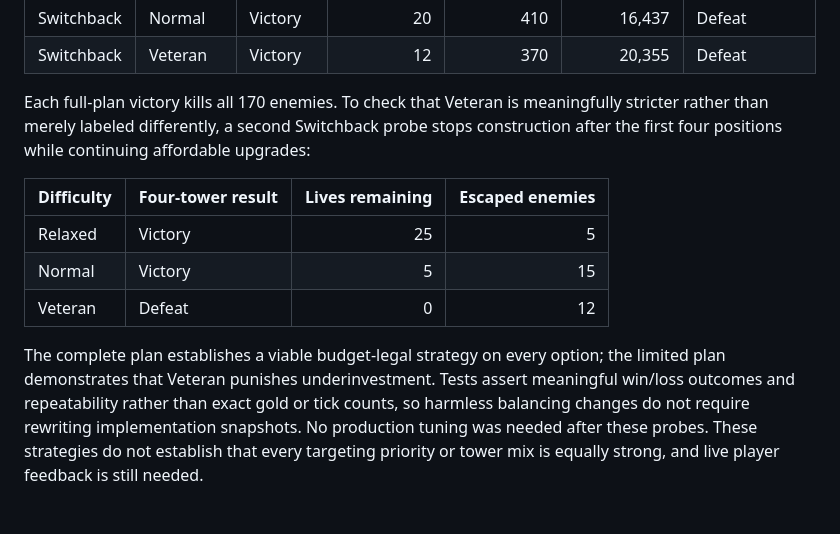
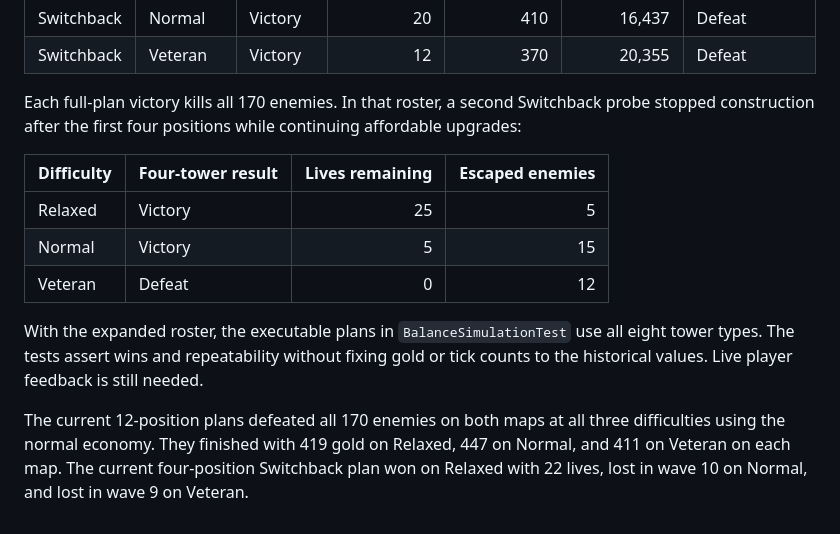
Before and after one commit to FulixM/BRE-TowerDefence, a Markdown page: docs/balance.md, the part around one of its changes. Rendered like a GitHub page.

```diff
--- a/docs/balance.md
+++ b/docs/balance.md
@@ -90,7 +98,7 @@ Actual deterministic Kotlin probes for all six mission choices:
 | Switchback | Normal | Victory | 20 | 410 | 16,437 | Defeat |
 | Switchback | Veteran | Victory | 12 | 370 | 20,355 | Defeat |
 
-Each full-plan victory kills all 170 enemies. To check that Veteran is meaningfully stricter rather than merely labeled differently, a second Switchback probe stops construction after the first four positions while continuing affordable upgrades:
+Each full-plan victory kills all 170 enemies. In that roster, a second Switchback probe stopped construction after the first four positions while continuing affordable upgrades:
 
 | Difficulty | Four-tower result | Lives remaining | Escaped enemies |
 | --- | --- | ---: | ---: |
@@ -98,4 +106,6 @@ Each full-plan victory kills all 170 enemies. To check that Veteran is meaningfu
 | Normal | Victory | 5 | 15 |
 | Veteran | Defeat | 0 | 12 |
 
-The complete plan establishes a viable budget-legal strategy on every option; the limited plan demonstrates that Veteran punishes underinvestment. Tests assert meaningful win/loss outcomes and repeatability rather than exact gold or tick counts, so harmless balancing changes do not require rewriting implementation snapshots. No production tuning was needed after these probes. These strategies do not establish that every targeting priority or tower mix is equally strong, and live player feedback is still needed.
+With the expanded roster, the executable plans in `BalanceSimulationTest` use all eight tower types. The tests assert wins and repeatability without fixing gold or tick counts to the historical values. Live player feedback is still needed.
+
+The current 12-position plans defeated all 170 enemies on both maps at all three difficulties using the normal economy. They finished with 419 gold on Relaxed, 447 on Normal, and 411 on Veteran on each map. The current four-position Switchback plan won on Relaxed with 22 lives, lost in wave 10 on Normal, and lost in wave 9 on Veteran.
```
Also changed, not shown: other parts of docs/balance.md (+17 -9 lines), README.md (+8 -2 lines), docs/screenshots/expanded-roster.png (added), 8 other files.
